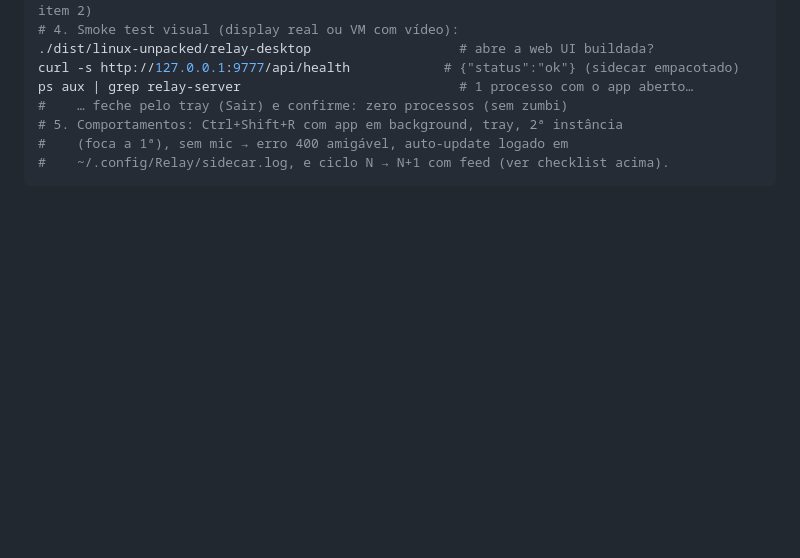
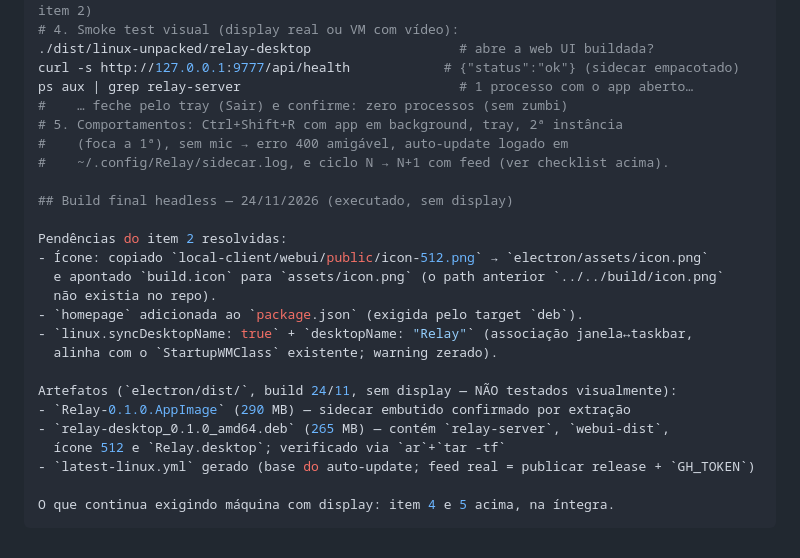
Before and after one commit to WalterSilva5/relay, a Markdown page: docs/e3-packaging.md, the part around the change. Rendered like a GitHub page; blank space fills up the shorter version.

Commit message:
chore(electron): ícone, homepage e desktopName para o instalador final

````diff
--- a/docs/e3-packaging.md
+++ b/docs/e3-packaging.md
@@ -208,4 +208,22 @@ ps aux | grep relay-server                            # 1 processo com o app abe
 # 5. Comportamentos: Ctrl+Shift+R com app em background, tray, 2ª instância
 #    (foca a 1ª), sem mic → erro 400 amigável, auto-update logado em
 #    ~/.config/Relay/sidecar.log, e ciclo N → N+1 com feed (ver checklist acima).
+
+## Build final headless — 24/11/2026 (executado, sem display)
+
+Pendências do item 2 resolvidas:
+- Ícone: copiado `local-client/webui/public/icon-512.png` → `electron/assets/icon.png`
+  e apontado `build.icon` para `assets/icon.png` (o path anterior `../../build/icon.png`
+  não existia no repo).
+- `homepage` adicionada ao `package.json` (exigida pelo target `deb`).
+- `linux.syncDesktopName: true` + `desktopName: "Relay"` (associação janela↔taskbar,
+  alinha com o `StartupWMClass` existente; warning zerado).
+
+Artefatos (`electron/dist/`, build 24/11, sem display — NÃO testados visualmente):
+- `Relay-0.1.0.AppImage` (290 MB) — sidecar embutido confirmado por extração
+- `relay-desktop_0.1.0_amd64.deb` (265 MB) — contém `relay-server`, `webui-dist`,
+  ícone 512 e `Relay.desktop`; verificado via `ar`+`tar -tf`
+- `latest-linux.yml` gerado (base do auto-update; feed real = publicar release + `GH_TOKEN`)
+
+O que continua exigindo máquina com display: item 4 e 5 acima, na íntegra.
 ```
````
Also changed, not shown: electron/assets/icon.png (added), 1 other file.
